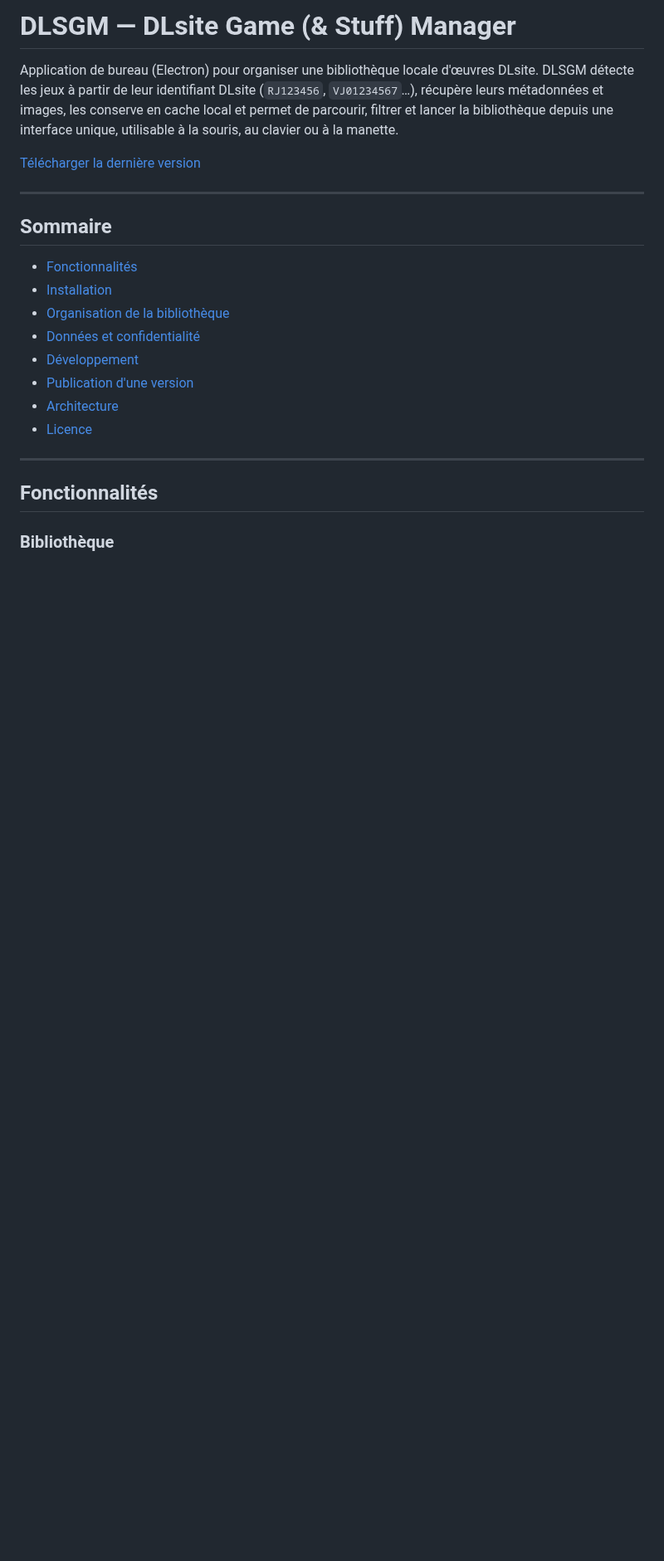
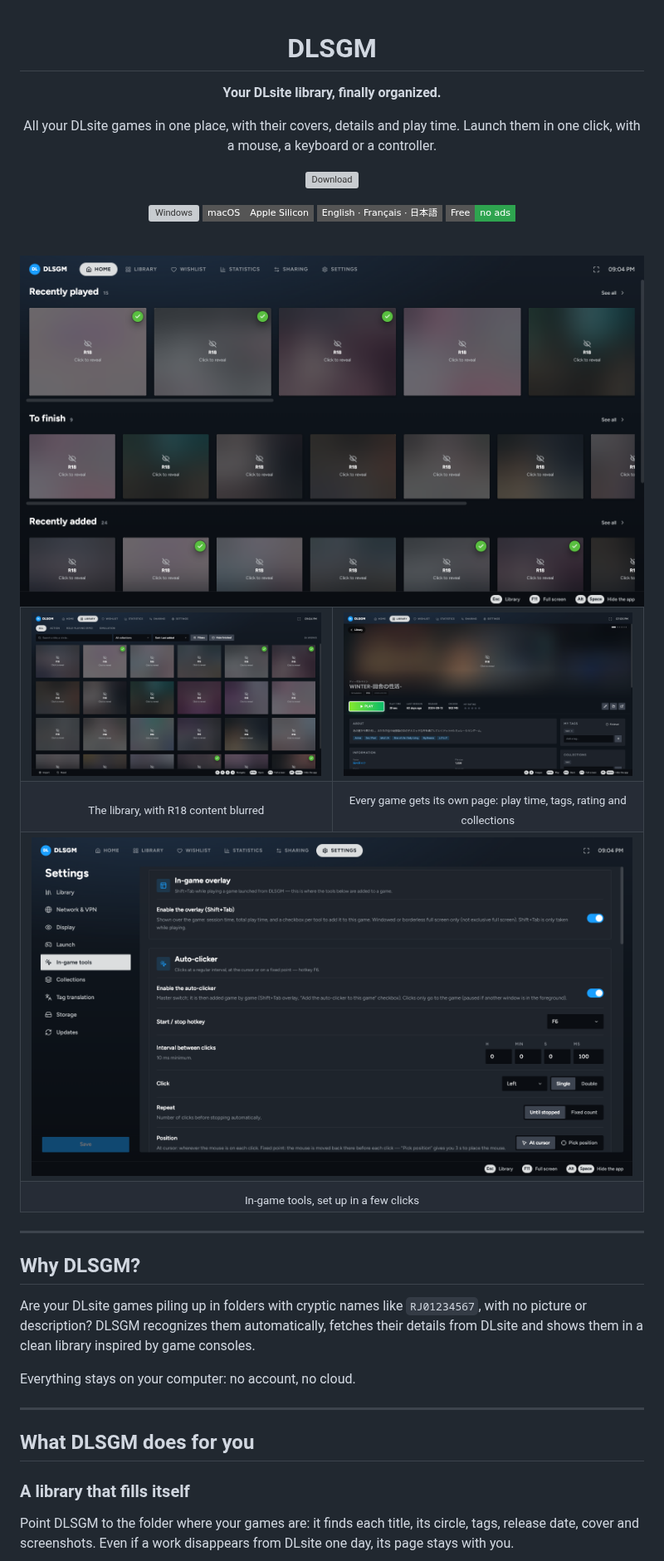
Before and after one commit to Matty-H/DLSGM, a Markdown page: README.md, the part around one of its changes. Shown at 83% size. Drawn GitHub-style; pictures changed too: docs/screenshots/game-page.png (added), docs/screenshots/home.png (added), docs/screenshots/library.png (added); badges without logos; blank space fills up the shorter version; grey boxes are pictures that could not be loaded.

```diff
--- a/README.md
+++ b/README.md
@@ -1,25 +1,54 @@
-# DLSGM — DLsite Game (& Stuff) Manager
+<div align="center">
 
-Application de bureau (Electron) pour organiser une bibliothèque locale d'œuvres DLsite. DLSGM détecte les jeux à partir de leur identifiant DLsite (`RJ123456`, `VJ01234567`…), récupère leurs métadonnées et images, les conserve en cache local et permet de parcourir, filtrer et lancer la bibliothèque depuis une interface unique, utilisable à la souris, au clavier ou à la manette.
+# DLSGM
 
-[Télécharger la dernière version](https://github.com/Matty-H/DLSGM/releases/latest)
+**Your DLsite library, finally organized.**
+
+All your DLsite games in one place, with their covers, details and play time.
+Launch them in one click, with a mouse, a keyboard or a controller.
+
+[![Download](https://img.shields.io/github/v/release/Matty-H/DLSGM?label=Download&style=for-the-badge&color=1a9fff)](https://github.com/Matty-H/DLSGM/releases/latest)
+
+![Windows](https://img.shields.io/badge/Windows-10%20%2F%2011-0078D4?style=flat-square)
+![macOS](https://img.shields.io/badge/macOS-Apple%20Silicon-555555?style=flat-square)
+![Languages](https://img.shields.io/badge/English%20%C2%B7%20Fran%C3%A7ais%20%C2%B7%20%E6%97%A5%E6%9C%AC%E8%AA%9E-555555?style=flat-square)
+![Free](https://img.shields.io/badge/Free-no%20ads-2ea44f?style=flat-square)
+
+<br>
+
+<img src="docs/screenshots/home.png" alt="DLSGM home screen: “Recently played”, “To finish” and “Recently added” shelves" width="900">
+
+</div>
+
+<table>
+  <tr>
+    <td width="50%"><img src="docs/screenshots/library.png" alt="Library with search, filters and sorting"></td>
+    <td width="50%"><img src="docs/screenshots/game-page.png" alt="Game page: play time, release date, size, tags and collections"></td>
+  </tr>
+  <tr>
+    <td align="center"><sub>The library, with R18 content blurred</sub></td>
+    <td align="center"><sub>Every game gets its own page: play time, tags, rating and collections</sub></td>
+  </tr>
+  <tr>
+    <td colspan="2"><img src="docs/screenshots/settings.png" alt="In-game tools settings"></td>
+  </tr>
+  <tr>
+    <td colspan="2" align="center"><sub>In-game tools, set up in a few clicks</sub></td>
+  </tr>
+</table>
 
 ---
 
-## Sommaire
+## Why DLSGM?
 
-- [Fonctionnalités](#fonctionnalités)
-- [Installation](#installation)
-- [Organisation de la bibliothèque](#organisation-de-la-bibliothèque)
-- [Données et confidentialité](#données-et-confidentialité)
-- [Développement](#développement)
-- [Publication d'une version](#publication-dune-version)
-- [Architecture](#architecture)
-- [Licence](#licence)
+Are your DLsite games piling up in folders with cryptic names like `RJ01234567`, with no picture or description? DLSGM recognizes them automatically, fetches their details from DLsite and shows them in a clean library inspired by game consoles.
+
+Everything stays on your computer: no account, no cloud.
 
 ---
 
-## Fonctionnalités
+## What DLSGM does for you
 
-### Bibliothèque
+### A library that fills itself
+Point DLSGM to the folder where your games are: it finds each title, its circle, tags, release date, cover and screenshots. Even if a work disappears from DLsite one day, its page stays with you.
 
```
Also changed, not shown: other parts of README.md (+55 -105 lines), CONTRIBUTING.md (added, +67 -0 lines).
